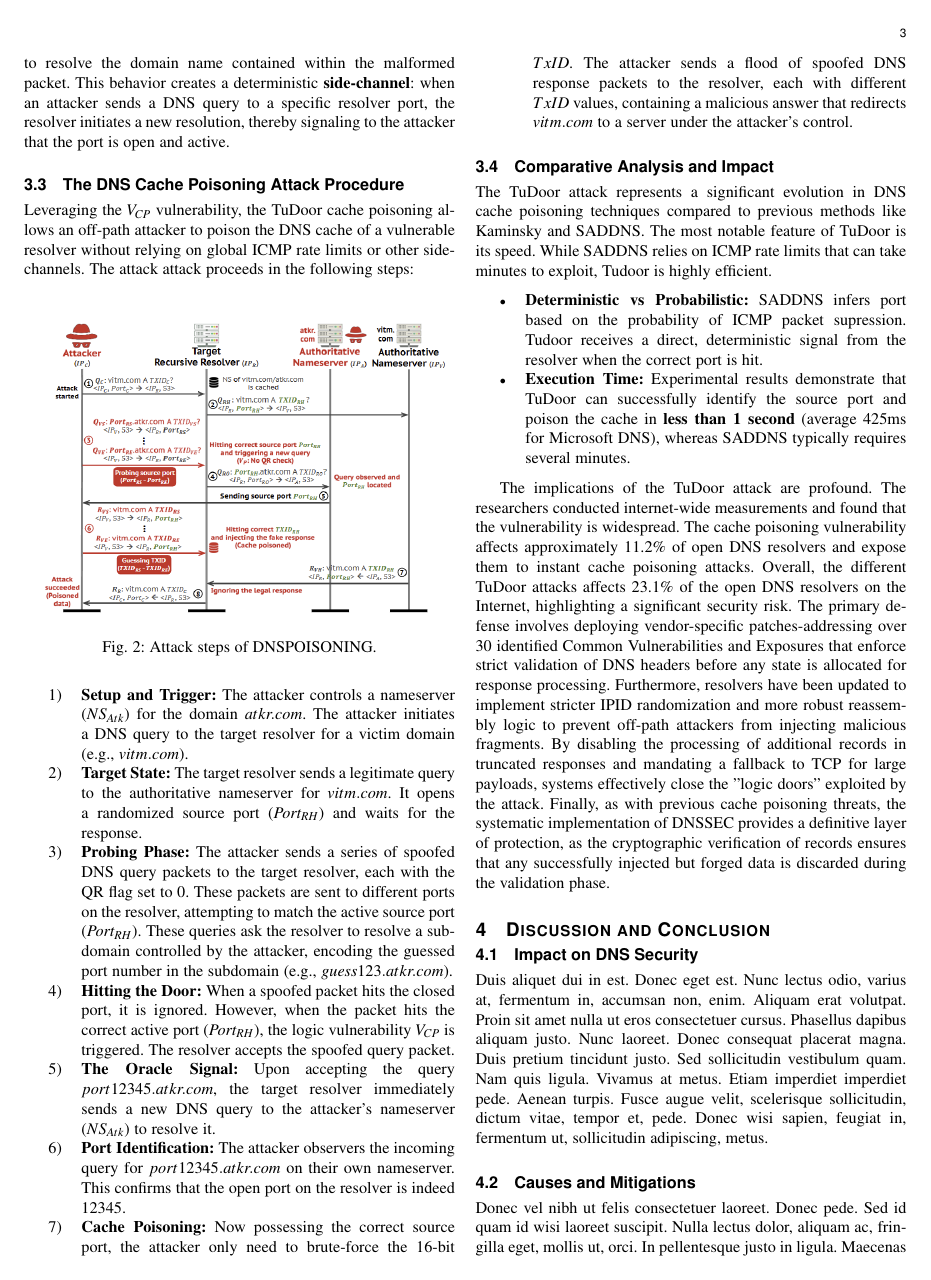
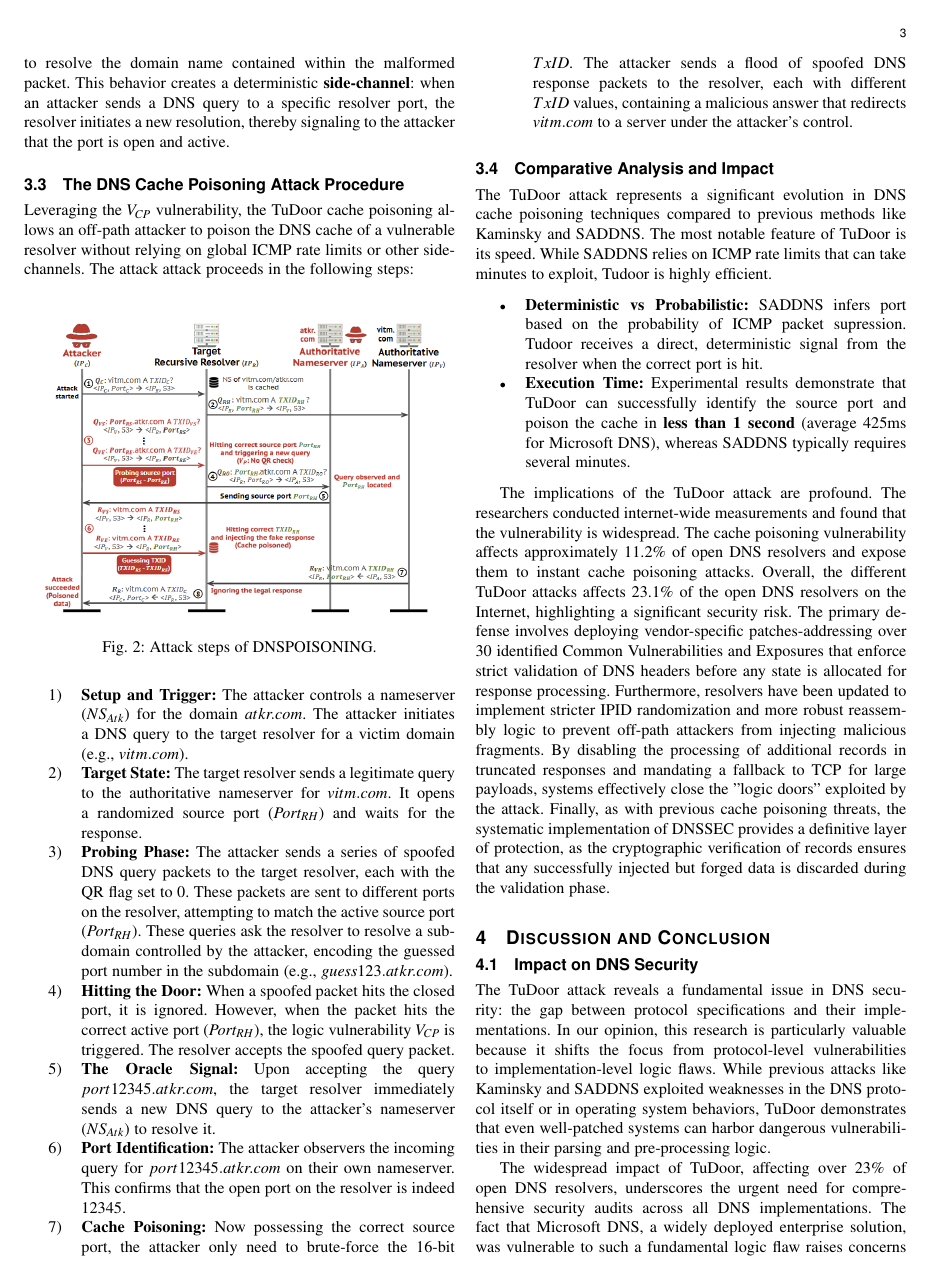
Before and after one commit to Maynito/Lecture-d-article-et-documentation-scientifique, a LaTeX paper (modele/rendu_article_tudoor_AUTRET_TERRIEN.tex): page 3 of 4. Compiled offline with pdfLaTeX; a missing font is replaced by an installed copy or a similar font; a LaTeX package or settings file that is missing is left out.

Commit message:
Enhance TuDoor attack section with detailed analysis of its impact on DNS security, causes, and mitigation strategies, emphasizing the need for rigorous validation and multi-layered defense approaches.

```diff
--- a/modele/rendu_article_tudoor_AUTRET_TERRIEN.tex
+++ b/modele/rendu_article_tudoor_AUTRET_TERRIEN.tex
@@ -411,8 +411,13 @@ that any successfully injected but forged data is discarded during the validatio
 
 \subsection{Impact on DNS Security}
 
-\lipsum[26]
+The TuDoor attack reveals a fundamental issue in DNS security: the gap between protocol specifications and their implementations.
+In our opinion, this research is particularly valuable because it shifts the focus from protocol-level vulnerabilities to implementation-level logic flaws.
+While previous attacks like Kaminsky and SADDNS exploited weaknesses in the DNS protocol itself or in operating system behaviors,
+TuDoor demonstrates that even well-patched systems can harbor dangerous vulnerabilities in their parsing and pre-processing logic.
 
-\subsection{Causes and Mitigations}
+The widespread impact of TuDoor, affecting over 23\% of open DNS resolvers, underscores the urgent need for comprehensive security audits across all DNS implementations.
+The fact that Microsoft DNS, a widely deployed enterprise solution, was vulnerable to such a fundamental logic flaw raises concerns about the security posture of other proprietary and open-source DNS software.
+Moreover, the speed of the attack (less than 1 second) represents a critical escalation in the threat landscape, as it provides attackers with a near-instantaneous poisoning capability that can bypass many
+monitoring and detection systems designed to catch slower, more traditional attacks.
 
-\lipsum[27]
```
Also changed, not shown: modele/rendu_article_tudoor_AUTRET_TERRIEN.pdf, modele/rendu_article_tudoor_AUTRET_TERRIEN.tex (14 more changed lines).
